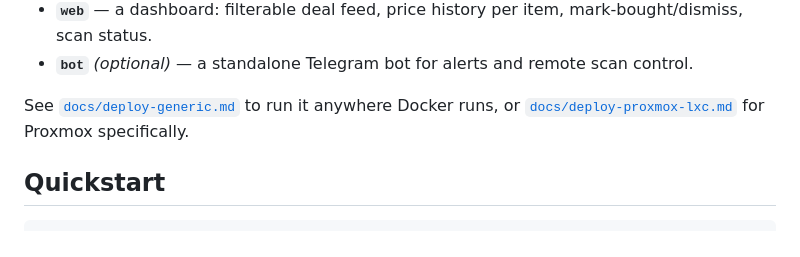
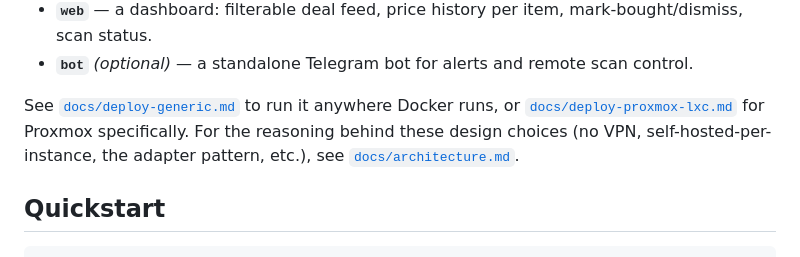
Before and after one commit to thejameswoods/clearance-scout, a Markdown page: README.md, the part around the change. Drawn GitHub-style.

Commit message:
Add architecture/design-rationale doc
Captures the why behind the self-hosted-per-instance model, the no-VPN
egress choice, and the retailer-adapter pattern, for contributors.

```diff
--- a/README.md
+++ b/README.md
@@ -32,7 +32,9 @@ Four containers, one Docker Compose stack:
 
 See [`docs/deploy-generic.md`](docs/deploy-generic.md) to run it anywhere
 Docker runs, or [`docs/deploy-proxmox-lxc.md`](docs/deploy-proxmox-lxc.md)
-for Proxmox specifically.
+for Proxmox specifically. For the reasoning behind these design choices
+(no VPN, self-hosted-per-instance, the adapter pattern, etc.), see
+[`docs/architecture.md`](docs/architecture.md).
 
 ## Quickstart
 
```
Also changed, not shown: docs/architecture.md (added, +140 -0 lines).
